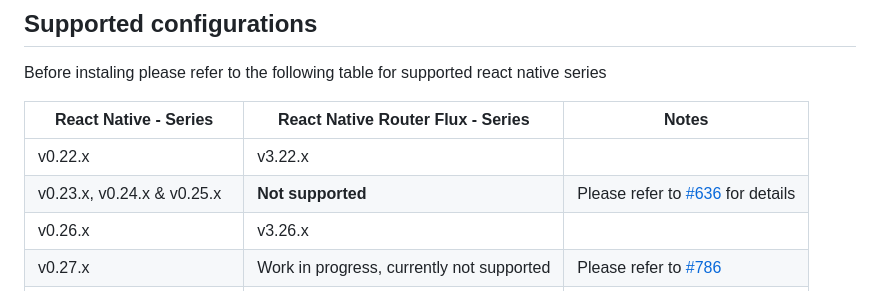
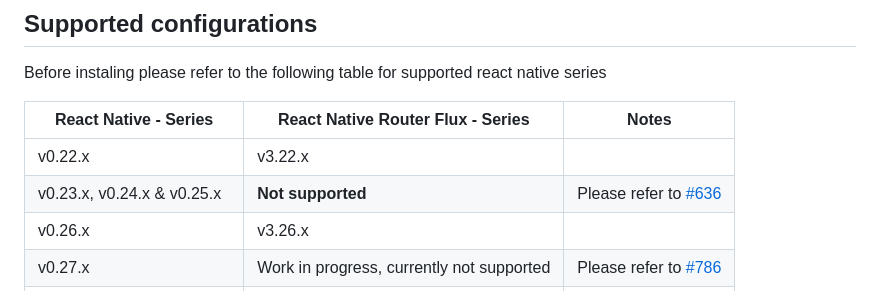
Before and after one commit to Vftdanb/Tutorial-Appu, a Markdown page: README.md, the part around the change. GitHub-like rendering.

Commit message:
Update README.md - succinct wording

```diff
--- a/README.md
+++ b/README.md
@@ -59,7 +59,7 @@ Before instaling please refer to the following table for supported react native
 | React Native - Series | React Native Router Flux - Series | Notes |
 | --- | --- | --- |
 | v0.22.x | v3.22.x |  |
-| v0.23.x,  v0.24.x & v0.25.x | **Not supported** | Please refer to [#636](https://github.com/aksonov/react-native-router-flux/issues/636) for details   |
+| v0.23.x,  v0.24.x & v0.25.x | **Not supported** | Please refer to [#636](https://github.com/aksonov/react-native-router-flux/issues/636) |
 | v0.26.x | v3.26.x |  |
 | v0.27.x | Work in progress, currently not supported | Please refer to [#786](https://github.com/aksonov/react-native-router-flux/issues/786)   |
 | v0.28.x *Release Candidate* | currently not supported |  |
```
